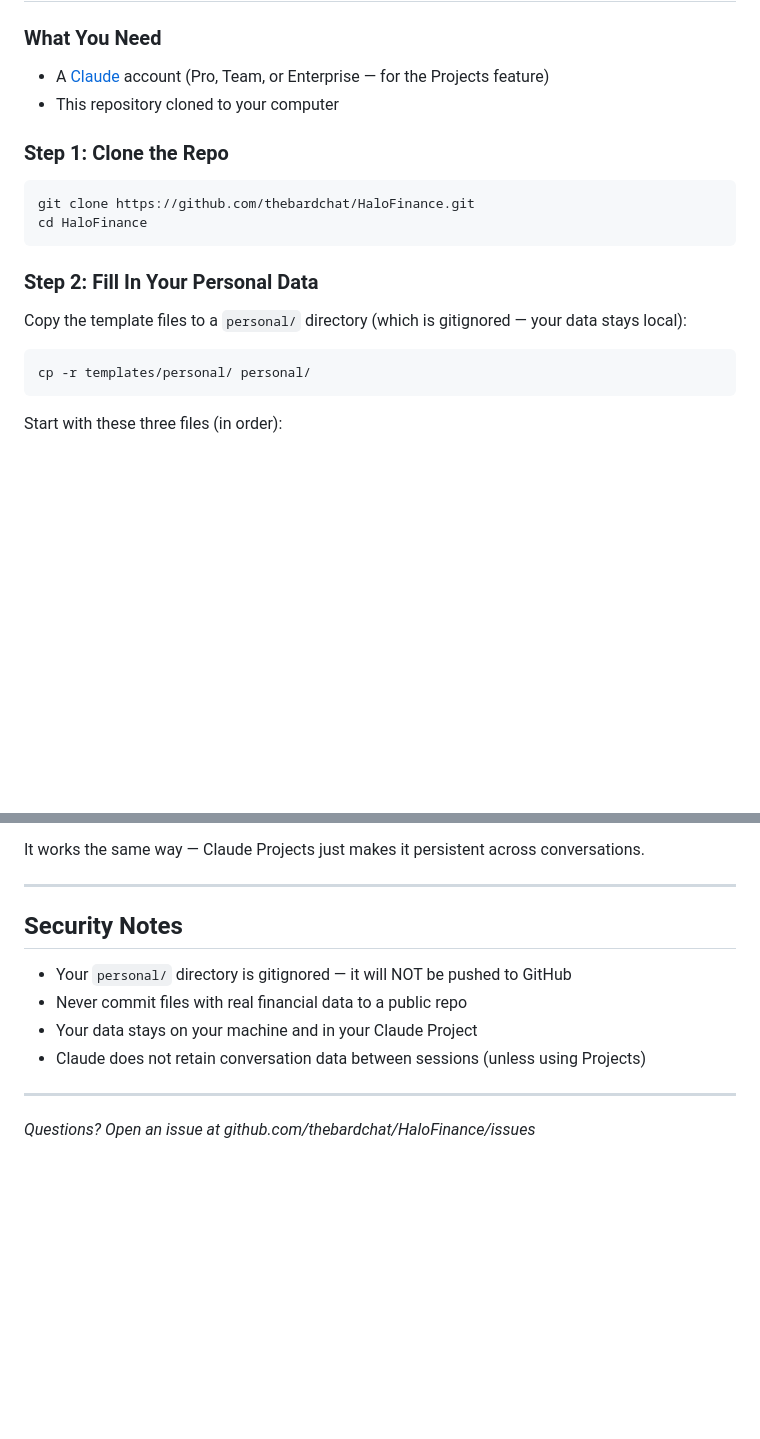
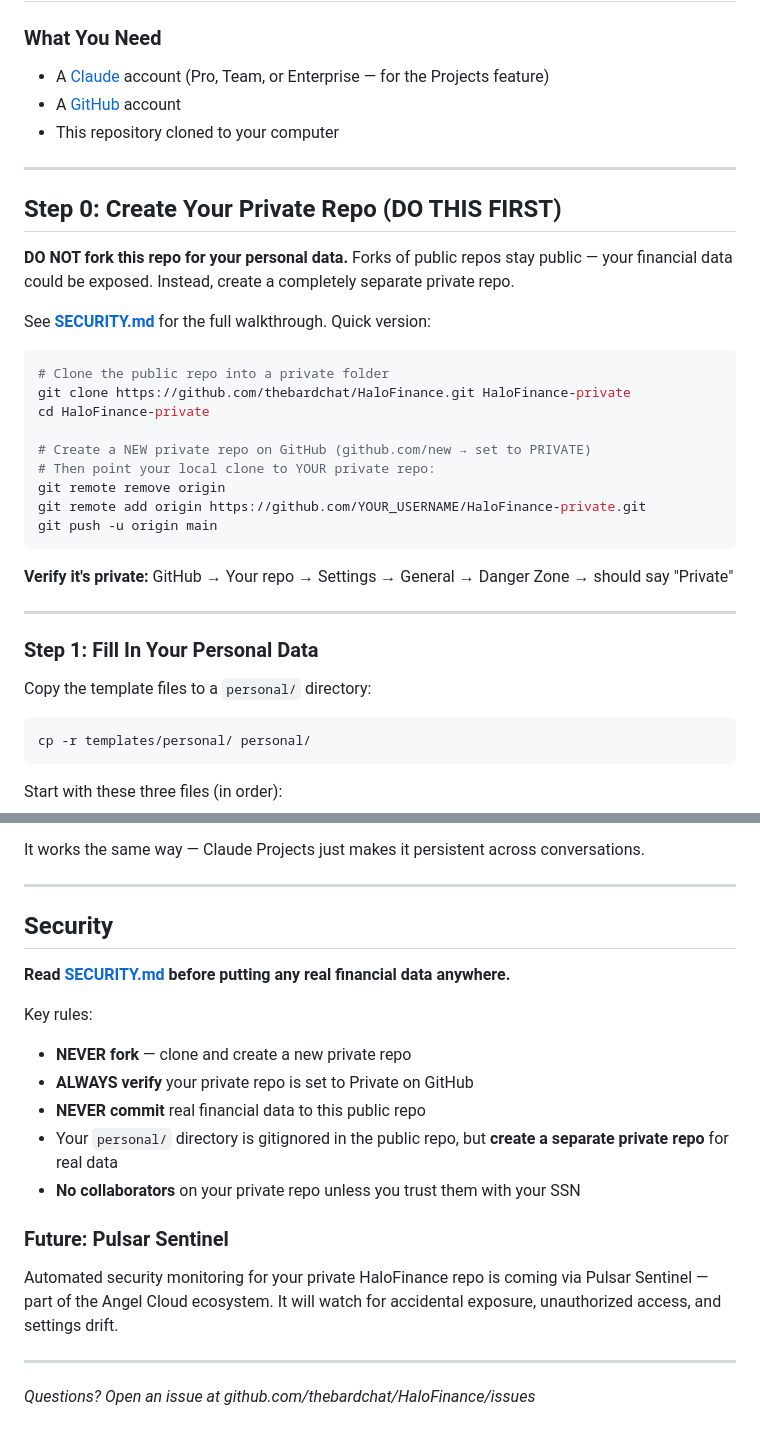
Before and after one commit to thebardchat/HaloFinance, a Markdown page: docs/SETUP.md, 2 parts joined by grey strips. Rendered like a GitHub page; blank space fills up the shorter version.

````diff
--- a/docs/SETUP.md
+++ b/docs/SETUP.md
@@ -4,18 +4,36 @@
 
 ### What You Need
 - A [Claude](https://claude.ai) account (Pro, Team, or Enterprise — for the Projects feature)
+- A [GitHub](https://github.com) account
 - This repository cloned to your computer
 
-### Step 1: Clone the Repo
+---
+
+## Step 0: Create Your Private Repo (DO THIS FIRST)
+
+**DO NOT fork this repo for your personal data.** Forks of public repos stay public — your financial data could be exposed. Instead, create a completely separate private repo.
+
+See **[SECURITY.md](../SECURITY.md)** for the full walkthrough. Quick version:
 
 ```bash
-git clone https://github.com/thebardchat/HaloFinance.git
-cd HaloFinance
+# Clone the public repo into a private folder
+git clone https://github.com/thebardchat/HaloFinance.git HaloFinance-private
+cd HaloFinance-private
+
+# Create a NEW private repo on GitHub (github.com/new → set to PRIVATE)
+# Then point your local clone to YOUR private repo:
+git remote remove origin
+git remote add origin https://github.com/YOUR_USERNAME/HaloFinance-private.git
+git push -u origin main
 ```
 
-### Step 2: Fill In Your Personal Data
+**Verify it's private:** GitHub → Your repo → Settings → General → Danger Zone → should say "Private"
 
-Copy the template files to a `personal/` directory (which is gitignored — your data stays local):
+---
+
+### Step 1: Fill In Your Personal Data
+
+Copy the template files to a `personal/` directory:
 
 ```bash
 cp -r templates/personal/ personal/
@@ -90,12 +108,20 @@ It works the same way — Claude Projects just makes it persistent across conver
 
 ---
 
-## Security Notes
+## Security
 
-- Your `personal/` directory is gitignored — it will NOT be pushed to GitHub
-- Never commit files with real financial data to a public repo
-- Your data stays on your machine and in your Claude Project
-- Claude does not retain conversation data between sessions (unless using Projects)
+**Read [SECURITY.md](../SECURITY.md) before putting any real financial data anywhere.**
+
+Key rules:
+- **NEVER fork** — clone and create a new private repo
+- **ALWAYS verify** your private repo is set to Private on GitHub
+- **NEVER commit** real financial data to this public repo
+- Your `personal/` directory is gitignored in the public repo, but **create a separate private repo** for real data
+- **No collaborators** on your private repo unless you trust them with your SSN
+
+### Future: Pulsar Sentinel
+
+Automated security monitoring for your private HaloFinance repo is coming via Pulsar Sentinel — part of the Angel Cloud ecosystem. It will watch for accidental exposure, unauthorized access, and settings drift.
 
 ---
 
````
Also changed, not shown: README.md (+16 -3 lines), SECURITY.md (added, +144 -0 lines).
